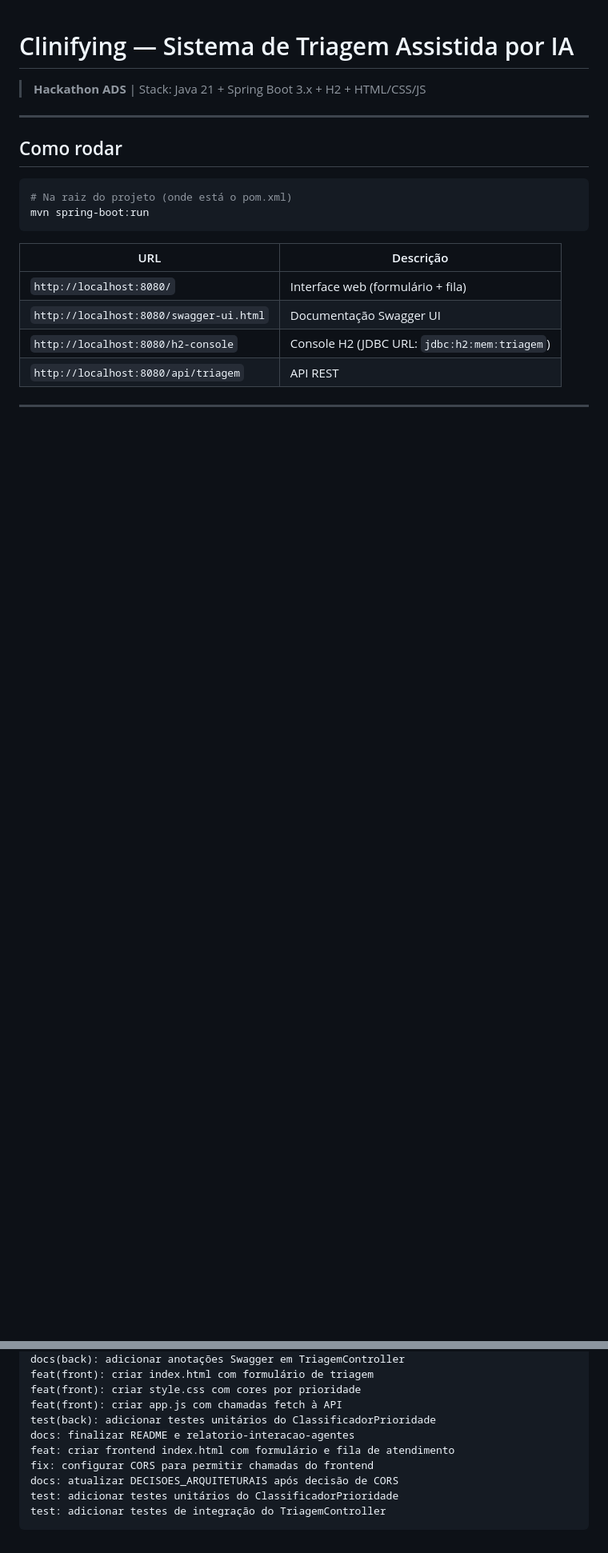
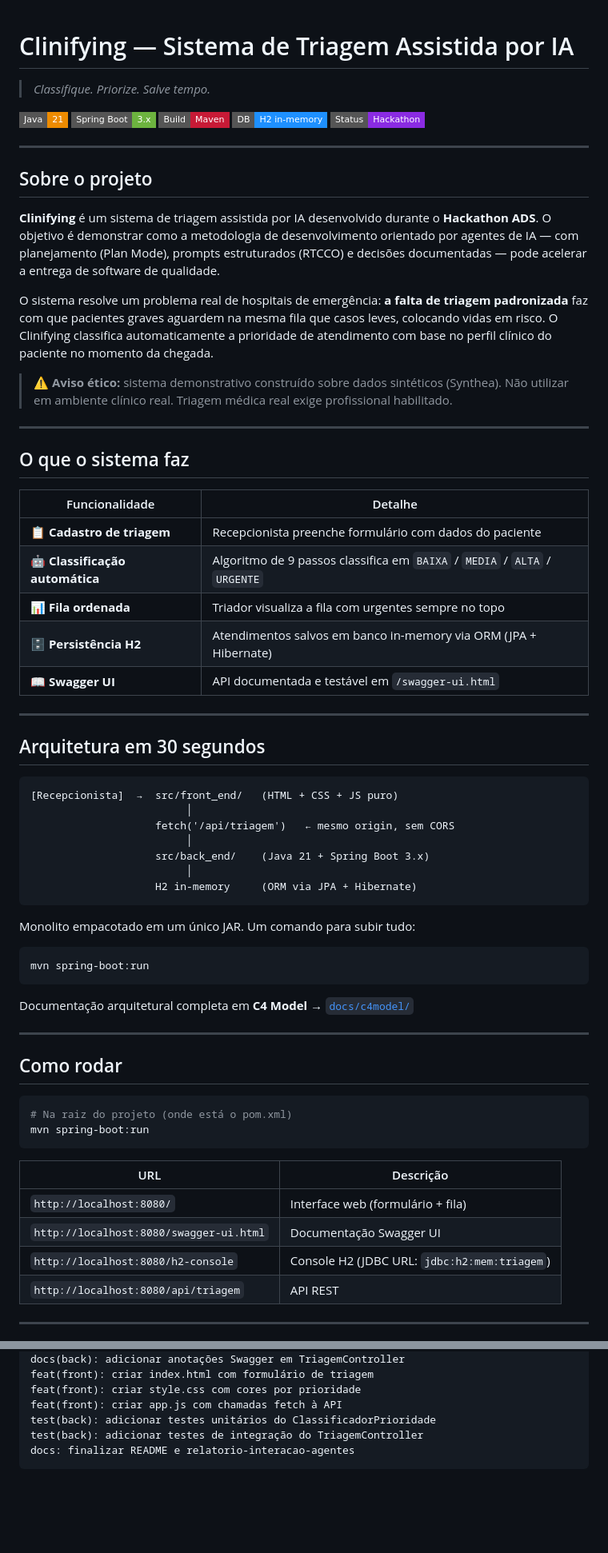
Before and after one commit to GustavoRSNery/Clinifying, a Markdown page: docs/README.md, 2 parts joined by grey strips. Shown at 80% size. GitHub-like rendering; badges without logos; blank space fills up the shorter version.

Commit message:
docs
atualizando README.md

````diff
--- a/docs/README.md
+++ b/docs/README.md
@@ -1,6 +1,56 @@
 # Clinifying — Sistema de Triagem Assistida por IA
 
-> **Hackathon ADS** | Stack: Java 21 + Spring Boot 3.x + H2 + HTML/CSS/JS
+> *Classifique. Priorize. Salve tempo.*
+
+![Java](https://img.shields.io/badge/Java-21-ED8B00?style=flat-square&logo=openjdk&logoColor=white)
+![Spring Boot](https://img.shields.io/badge/Spring_Boot-3.x-6DB33F?style=flat-square&logo=springboot&logoColor=white)
+![Maven](https://img.shields.io/badge/Build-Maven-C71A36?style=flat-square&logo=apachemaven&logoColor=white)
+![H2](https://img.shields.io/badge/DB-H2_in--memory-1e90ff?style=flat-square)
+![Status](https://img.shields.io/badge/Status-Hackathon-blueviolet?style=flat-square)
+
+---
+
+## Sobre o projeto
+
+**Clinifying** é um sistema de triagem assistida por IA desenvolvido durante o **Hackathon ADS**. O objetivo é demonstrar como a metodologia de desenvolvimento orientado por agentes de IA — com planejamento (Plan Mode), prompts estruturados (RTCCO) e decisões documentadas — pode acelerar a entrega de software de qualidade.
+
+O sistema resolve um problema real de hospitais de emergência: **a falta de triagem padronizada** faz com que pacientes graves aguardem na mesma fila que casos leves, colocando vidas em risco. O Clinifying classifica automaticamente a prioridade de atendimento com base no perfil clínico do paciente no momento da chegada.
+
+> ⚠️ **Aviso ético:** sistema demonstrativo construído sobre dados sintéticos (Synthea). Não utilizar em ambiente clínico real. Triagem médica real exige profissional habilitado.
+
+---
+
+## O que o sistema faz
+
+| Funcionalidade | Detalhe |
+|---------------|--------|
+| 📋 **Cadastro de triagem** | Recepcionista preenche formulário com dados do paciente |
+| 🤖 **Classificação automática** | Algoritmo de 9 passos classifica em `BAIXA` / `MEDIA` / `ALTA` / `URGENTE` |
+| 📊 **Fila ordenada** | Triador visualiza a fila com urgentes sempre no topo |
+| 🗄️ **Persistência H2** | Atendimentos salvos em banco in-memory via ORM (JPA + Hibernate) |
+| 📖 **Swagger UI** | API documentada e testável em `/swagger-ui.html` |
+
+---
+
+## Arquitetura em 30 segundos
+
+```
+[Recepcionista]  →  src/front_end/   (HTML + CSS + JS puro)
+                         │
+                    fetch('/api/triagem')   ← mesmo origin, sem CORS
+                         │
+                    src/back_end/    (Java 21 + Spring Boot 3.x)
+                         │
+                    H2 in-memory     (ORM via JPA + Hibernate)
+```
+
+Monolito empacotado em um único JAR. Um comando para subir tudo:
+
+```bash
+mvn spring-boot:run
+```
+
+Documentação arquitetural completa em **C4 Model** → [`docs/c4model/`](c4model/nivel-1-contexto.md)
 
 ---
 
@@ -142,10 +192,6 @@ feat(front): criar index.html com formulário de triagem
 feat(front): criar style.css com cores por prioridade
 feat(front): criar app.js com chamadas fetch à API
 test(back): adicionar testes unitários do ClassificadorPrioridade
+test(back): adicionar testes de integração do TriagemController
 docs: finalizar README e relatorio-interacao-agentes
-feat: criar frontend index.html com formulário e fila de atendimento
-fix: configurar CORS para permitir chamadas do frontend
-docs: atualizar DECISOES_ARQUITETURAIS após decisão de CORS
-test: adicionar testes unitários do ClassificadorPrioridade
-test: adicionar testes de integração do TriagemController
 ```
````
